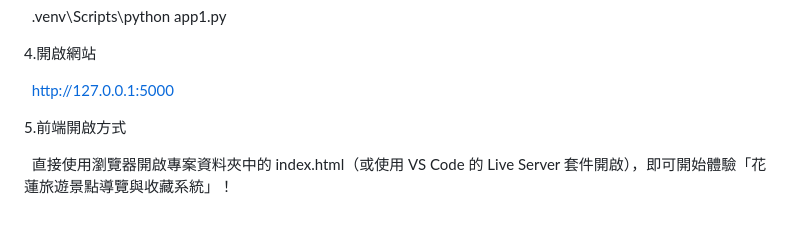
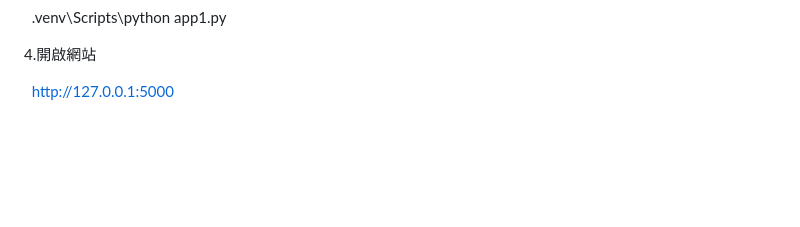
Before and after one commit to sterben621/AI-Travel-Guide, a Markdown page: README.md, the part around the change. Rendered like a GitHub page; blank space fills up the shorter version.

```diff
--- a/README.md
+++ b/README.md
@@ -355,11 +355,3 @@
 
 
 &nbsp;    http://127.0.0.1:5000
-
-
-
-5\.前端開啟方式
-
-
-
-&nbsp;    直接使用瀏覽器開啟專案資料夾中的 index.html（或使用 VS Code 的 Live Server 套件開啟），即可開始體驗「花蓮旅遊景點導覽與收藏系統」！
```
